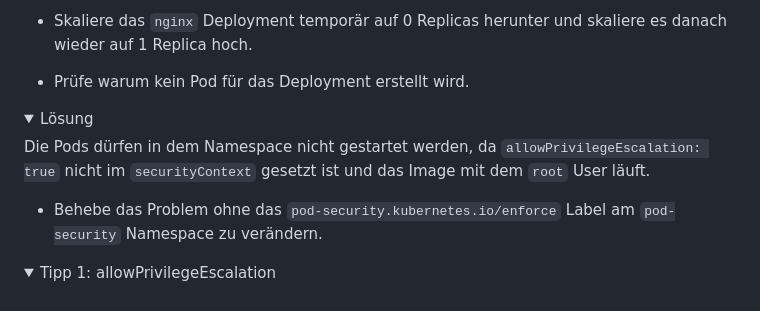
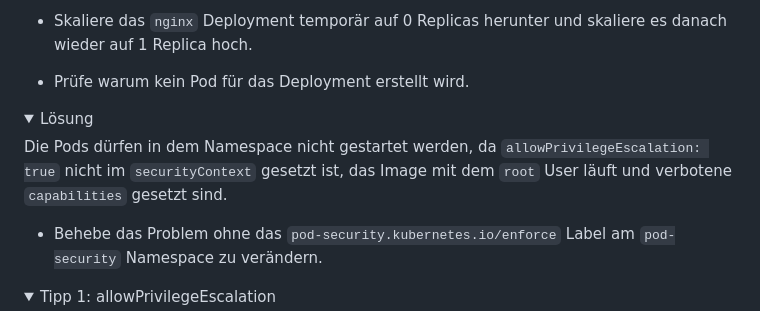
Before and after one commit to AOEpeople/academy-kubernetes-101, a Markdown page: pod-security/README.md, the part around the change. Rendered like a GitHub page; folded sections open.

Commit message:
fix: add capabilities to hint

```diff
--- a/pod-security/README.md
+++ b/pod-security/README.md
@@ -63,7 +63,7 @@ Entferne `privileged: true` aus dem `securityContext` oder setze den Wert auf `f
 <details>
 <summary>Lösung</summary>
 
-Die Pods dürfen in dem Namespace nicht gestartet werden, da `allowPrivilegeEscalation: true` nicht im `securityContext` gesetzt ist und das Image mit dem `root` User läuft.
+Die Pods dürfen in dem Namespace nicht gestartet werden, da `allowPrivilegeEscalation: true` nicht im `securityContext` gesetzt ist, das Image mit dem `root` User läuft und verbotene `capabilities` gesetzt sind.
 </details>
 
 - Behebe das Problem ohne das `pod-security.kubernetes.io/enforce` Label am `pod-security` Namespace zu verändern.
```
